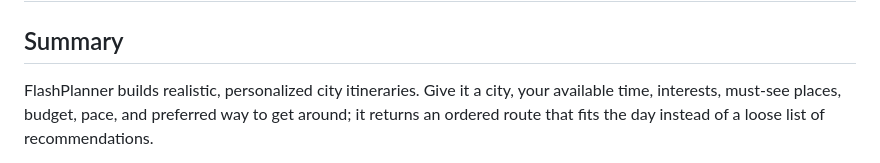
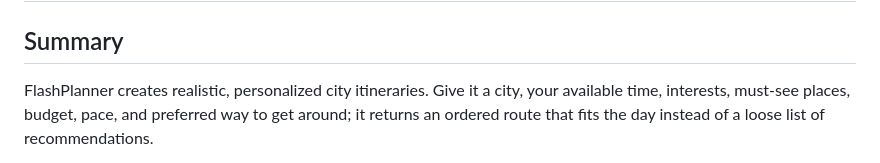
Before and after one commit to s4nsec/shellhacks-flashplanner, a Markdown page: README.md, the part around the change. Rendered like a GitHub page.

Commit message:
Polish README summary wording (#58)
Co-authored-by: Nurlan Mammadli <nurlanmnn@users.noreply.github.com>

```diff
--- a/README.md
+++ b/README.md
@@ -2,7 +2,7 @@
 
 ## Summary
 
-FlashPlanner builds realistic, personalized city itineraries. Give it a city,
+FlashPlanner creates realistic, personalized city itineraries. Give it a city,
 your available time, interests, must-see places, budget, pace, and preferred way
 to get around; it returns an ordered route that fits the day instead of a loose
 list of recommendations.
```
